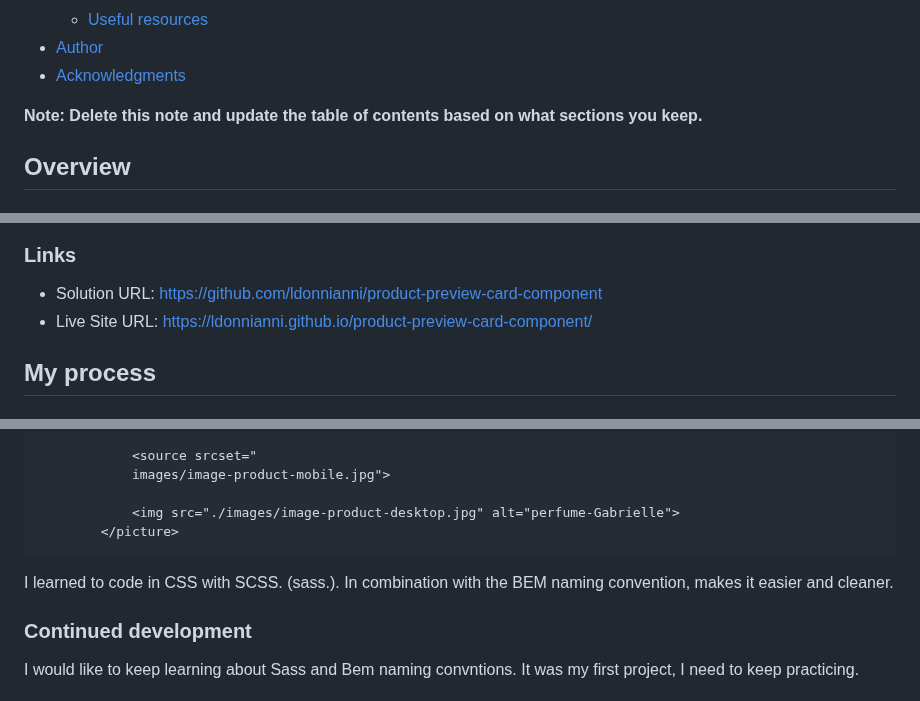
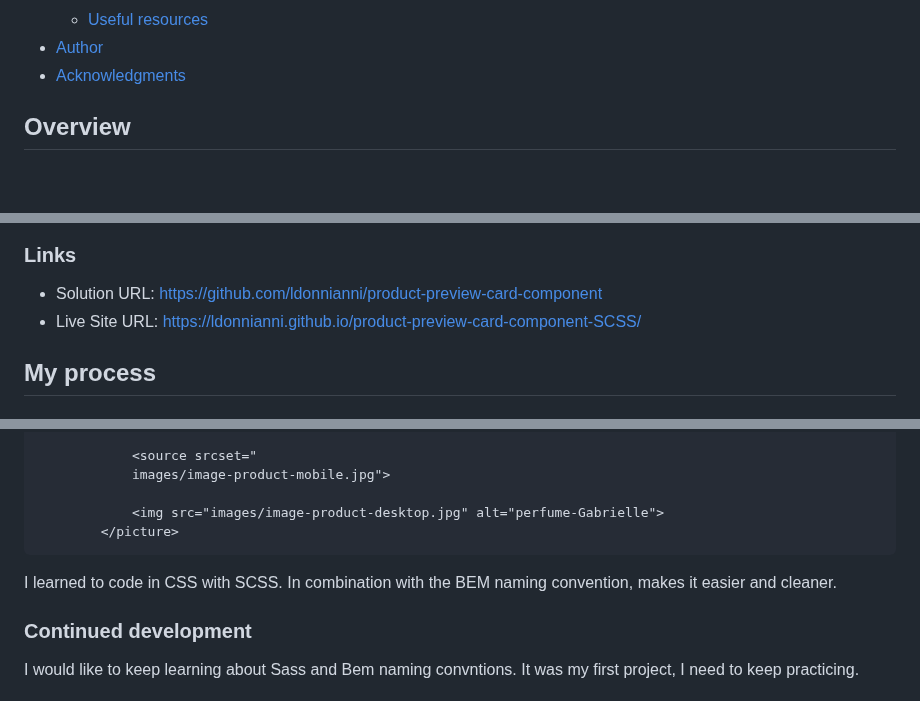
Before and after one commit to ldonnianni/product-preview-card-component-SCSS, a Markdown page: README.md, 3 parts joined by grey strips. Rendered like a GitHub page; blank space fills up the shorter version.

Commit message:
"Readme"

````diff
--- a/README.md
+++ b/README.md
@@ -16,7 +16,7 @@ This is a solution to the [Product preview card component challenge on Frontend
 - [Author](#author)
 - [Acknowledgments](#acknowledgments)
 
-**Note: Delete this note and update the table of contents based on what sections you keep.**
+
 
 ## Overview
 
@@ -35,7 +35,7 @@ Users should be able to:
 ### Links
 
 - Solution URL: [https://github.com/ldonnianni/product-preview-card-component](https://github.com/ldonnianni/product-preview-card-component)
-- Live Site URL: [https://ldonnianni.github.io/product-preview-card-component/](https://ldonnianni.github.io/product-preview-card-component/)
+- Live Site URL: [https://ldonnianni.github.io/product-preview-card-component-SCSS/](https://ldonnianni.github.io/product-preview-card-component-SCSS/)
 
 ## My process
 
@@ -74,12 +74,11 @@ I learned how to put 2 images in HTML and use a media query to choose the correc
             <source srcset="
             images/image-product-mobile.jpg">
 
-            <img src="./images/image-product-desktop.jpg" alt="perfume-Gabrielle">
+            <img src="images/image-product-desktop.jpg" alt="perfume-Gabrielle">
         </picture>
 ```
 
-I learned to code in CSS with SCSS. (sass.). In combination with the BEM naming convention, makes it easier and cleaner.
-
+I learned to code in CSS with SCSS. In combination with the BEM naming convention, makes it easier and cleaner.
 
 
 
````
Also changed, not shown: other parts of README.md (+0 -4 lines).
